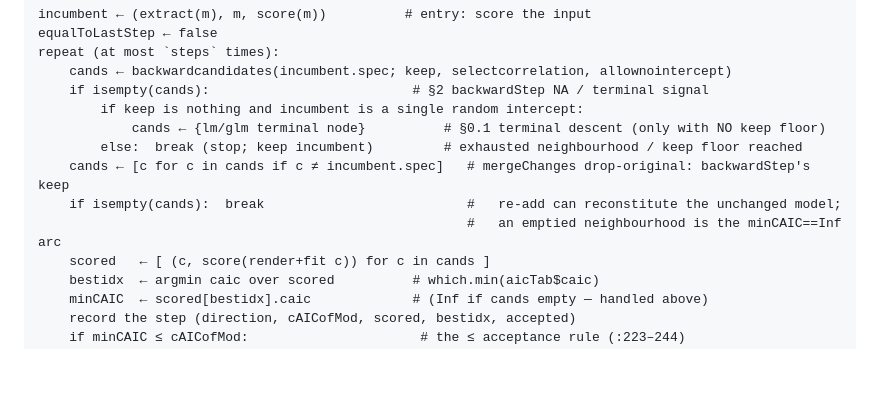
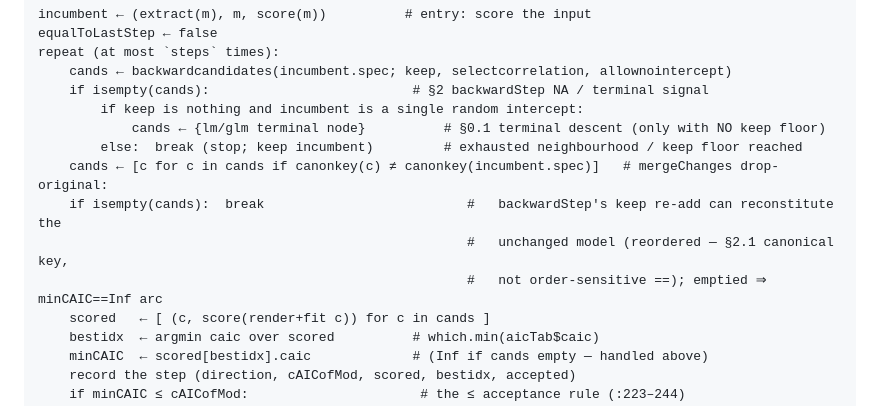
Before and after one commit to RMKruse/ConditionalAIC.jl, a Markdown page: docs/math/0008-stepcaic-search.md, the part around the change. Drawn GitHub-style; blank space fills up the shorter version.

Commit message:
Update Math Doc of Step cAIC

```diff
--- a/docs/math/0008-stepcaic-search.md
+++ b/docs/math/0008-stepcaic-search.md
@@ -451,9 +451,10 @@ repeat (at most `steps` times):
         if keep is nothing and incumbent is a single random intercept:
             cands ← {lm/glm terminal node}          # §0.1 terminal descent (only with NO keep floor)
         else:  break (stop; keep incumbent)         # exhausted neighbourhood / keep floor reached
-    cands ← [c for c in cands if c ≠ incumbent.spec]   # mergeChanges drop-original: backwardStep's keep
-    if isempty(cands):  break                          #   re-add can reconstitute the unchanged model;
-                                                       #   an emptied neighbourhood is the minCAIC==Inf arc
+    cands ← [c for c in cands if canonkey(c) ≠ canonkey(incumbent.spec)]   # mergeChanges drop-original:
+    if isempty(cands):  break                          #   backwardStep's keep re-add can reconstitute the
+                                                       #   unchanged model (reordered — §2.1 canonical key,
+                                                       #   not order-sensitive ==); emptied ⇒ minCAIC==Inf arc
     scored   ← [ (c, score(render+fit c)) for c in cands ]
     bestidx  ← argmin caic over scored          # which.min(aicTab$caic)
     minCAIC  ← scored[bestidx].caic             # (Inf if cands empty — handled above)
```
